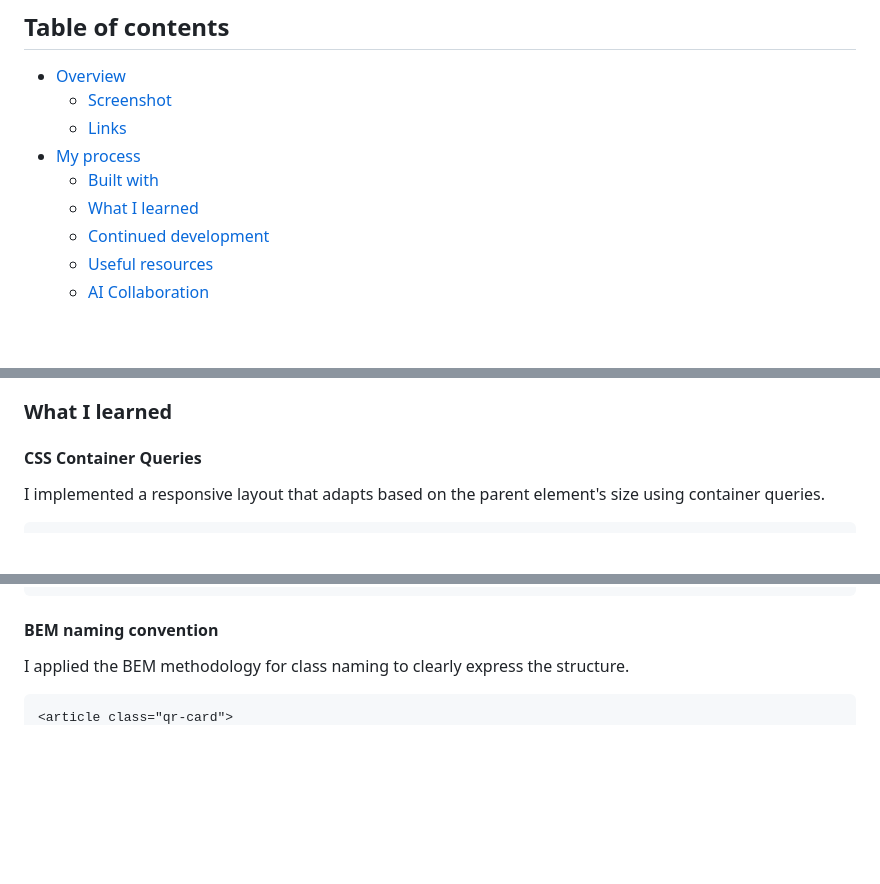
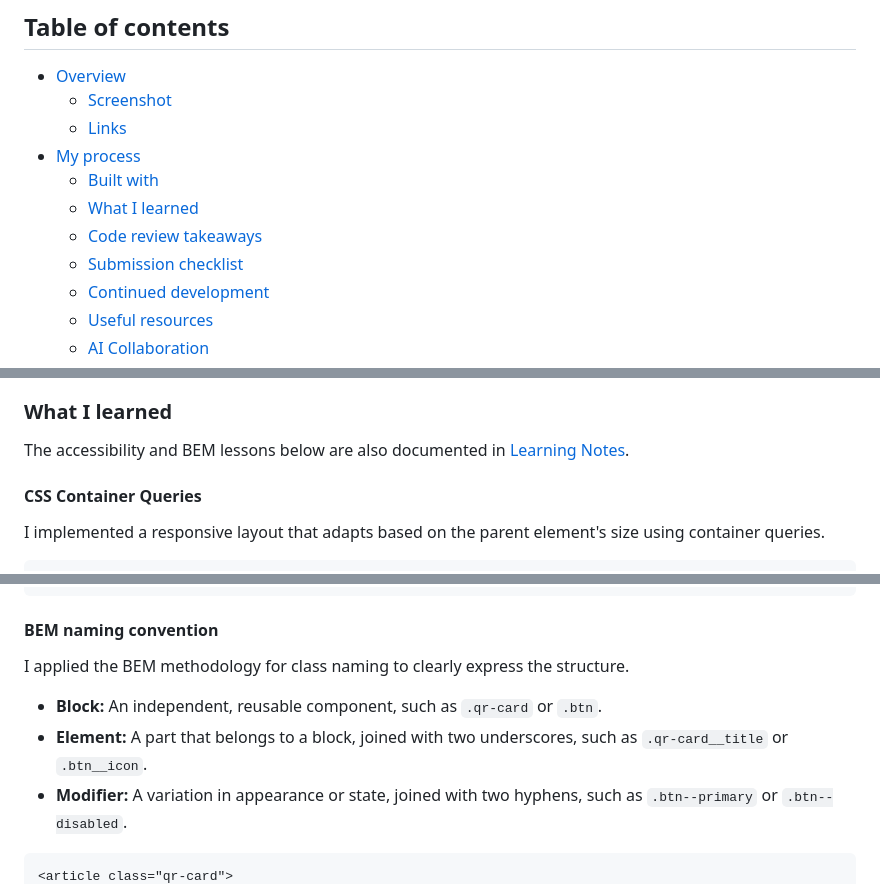
Before and after one commit to jonghwascript/qr-code-component-main, a Markdown page: README.md, 3 parts joined by grey strips. GitHub-like rendering; blank space fills up the shorter version.

````diff
--- a/README.md
+++ b/README.md
@@ -10,6 +10,8 @@ This is a solution to the [QR code component challenge on Frontend Mentor](https
 - [My process](#my-process)
   - [Built with](#built-with)
   - [What I learned](#what-i-learned)
+  - [Code review takeaways](#code-review-takeaways)
+  - [Submission checklist](#submission-checklist)
   - [Continued development](#continued-development)
   - [Useful resources](#useful-resources)
   - [AI Collaboration](#ai-collaboration)
@@ -40,6 +42,8 @@ This is a solution to the [QR code component challenge on Frontend Mentor](https
 
 ### What I learned
 
+The accessibility and BEM lessons below are also documented in [Learning Notes](./doc/LESSON.md).
+
 #### CSS Container Queries
 
 I implemented a responsive layout that adapts based on the parent element's size using container queries.
@@ -66,5 +70,9 @@ I created a smoothly resizing layout without breakpoints using the `clamp()` fun
 
 I applied the BEM methodology for class naming to clearly express the structure.
 
+- **Block:** An independent, reusable component, such as `.qr-card` or `.btn`.
+- **Element:** A part that belongs to a block, joined with two underscores, such as `.qr-card__title` or `.btn__icon`.
+- **Modifier:** A variation in appearance or state, joined with two hyphens, such as `.btn--primary` or `.btn--disabled`.
+
 ```html
 <article class="qr-card">
````
Also changed, not shown: other parts of README.md (+47 -1 lines), doc/CODE_REVIEW_NOTES.md (added, +158 -0 lines), doc/LESSON.md (added, +44 -0 lines).
